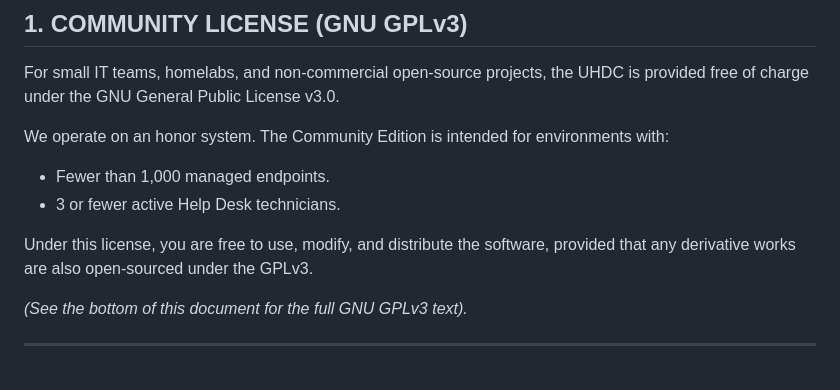
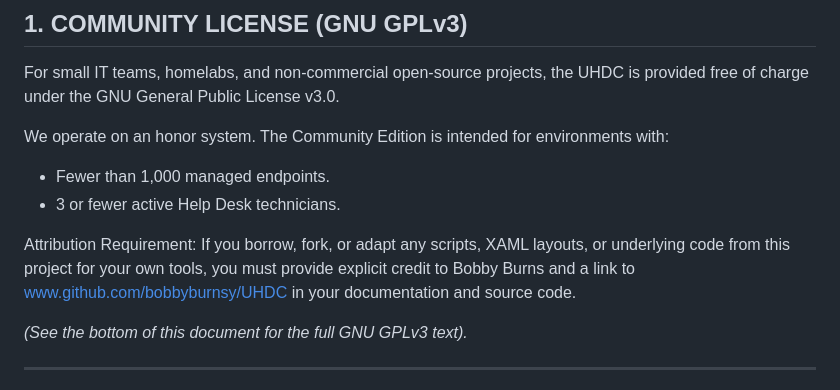
Before and after one commit to BobbyBurnsy/UHDC, a Markdown page: LICENSE.md, the part around the change. GitHub-like rendering.

```diff
--- a/LICENSE.md
+++ b/LICENSE.md
@@ -12,7 +12,7 @@ We operate on an honor system. The Community Edition is intended for environment
 * Fewer than 1,000 managed endpoints.
 * 3 or fewer active Help Desk technicians.
 
-Under this license, you are free to use, modify, and distribute the software, provided that any derivative works are also open-sourced under the GPLv3.
+Attribution Requirement: If you borrow, fork, or adapt any scripts, XAML layouts, or underlying code from this project for your own tools, you must provide explicit credit to Bobby Burns and a link to www.github.com/bobbyburnsy/UHDC in your documentation and source code.
 
 *(See the bottom of this document for the full GNU GPLv3 text).*
 
```
